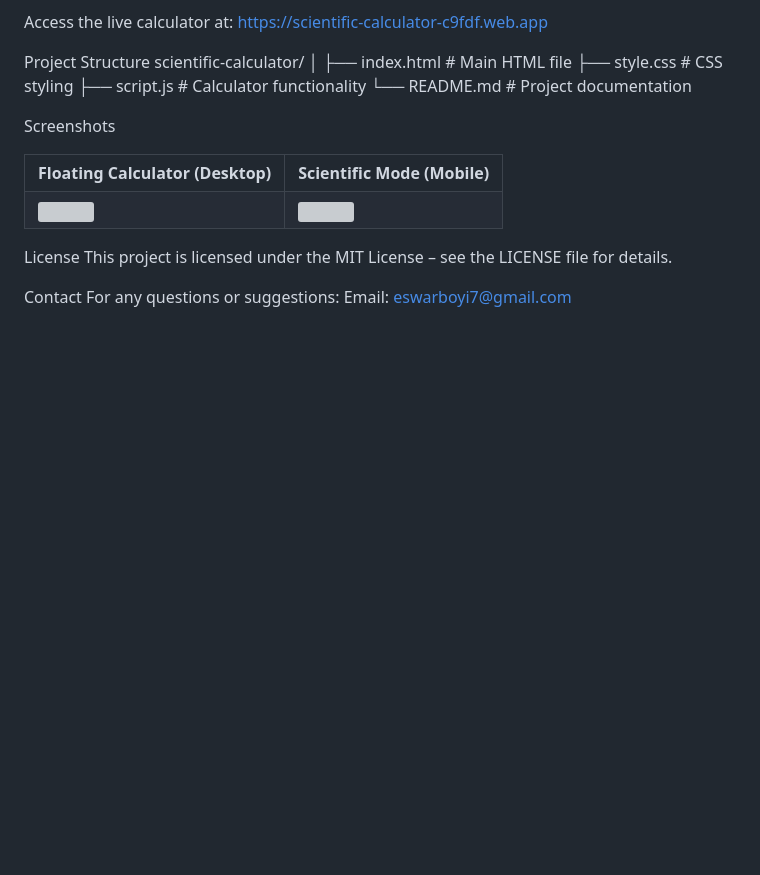
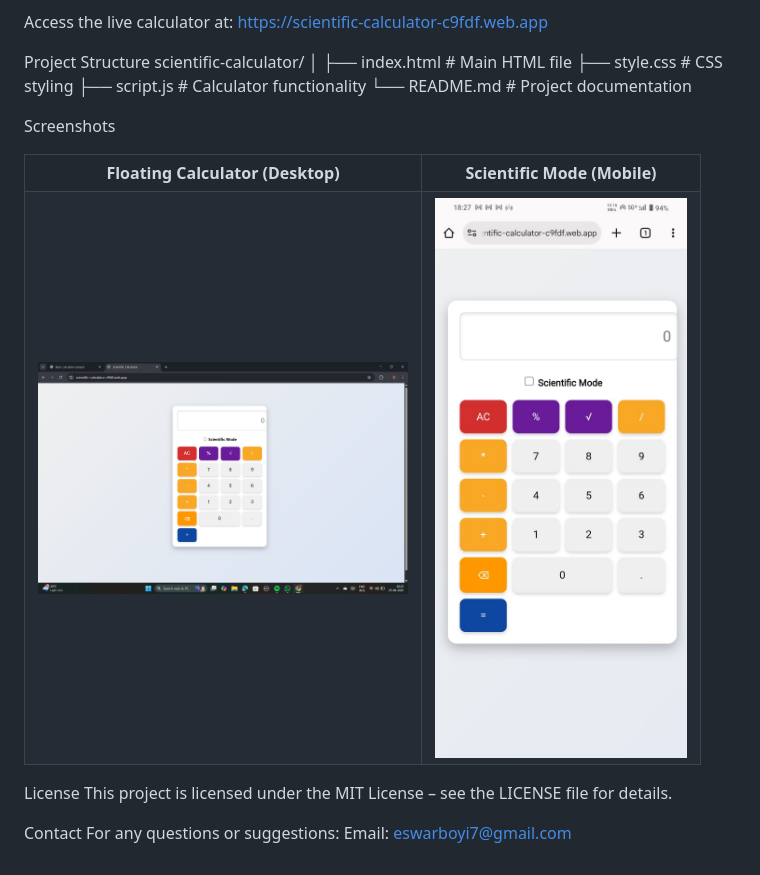
Before and after one commit to EswarReddyBoyi/scientific-calculator, a Markdown page: README.md, the part around the change. GitHub-like rendering; blank space fills up the shorter version; grey boxes are pictures that could not be loaded.

```diff
--- a/README.md
+++ b/README.md
@@ -100,8 +100,8 @@ Screenshots
     <th> Scientific Mode (Mobile)</th>
   </tr>
   <tr>
-    <td><img src="assets/image1.png" width="370"/></td>
-    <td><img src="assets/image2.png" width="330"/></td>
+    <td><img src="image1.png" width="370"/></td>
+    <td><img src="image2.jpeg" width="330"/></td>
   </tr>
 </table>
 
```
